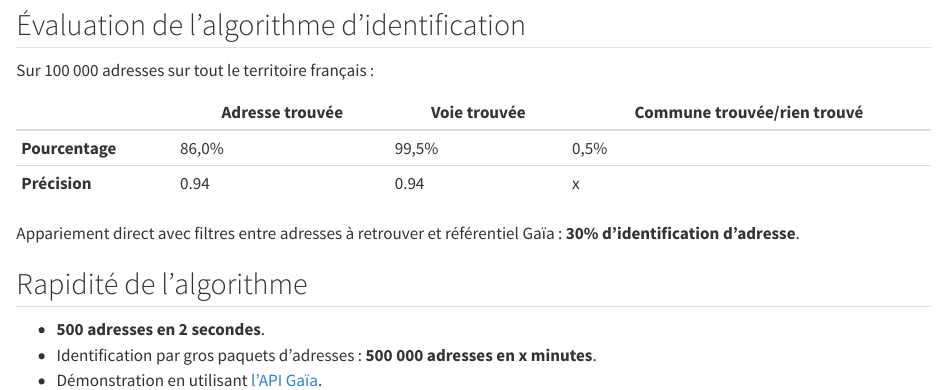
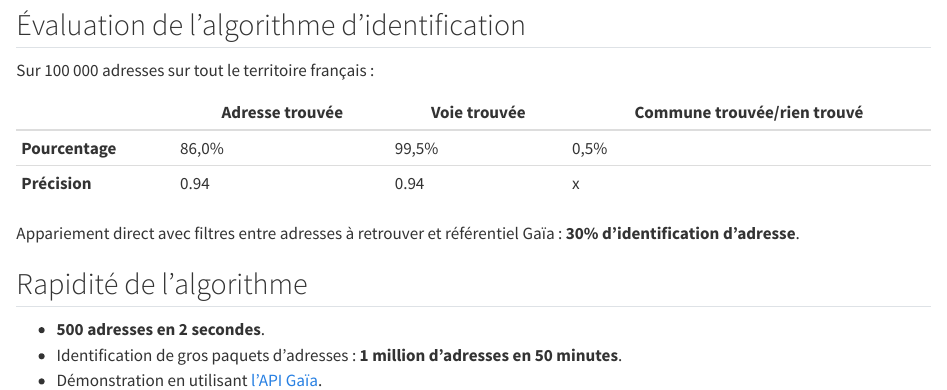
Before and after one commit to InseeFrLab/address-search-gaia-docs, a Quarto document (src/seminaire-dms/sections/5-results.qmd): the page in a window 1100 px wide, from 300 px down. Rendered offline with R 4.5, knitr and Pandoc in place of Quarto, with nearby package versions.

Commit message:
ajout temps issu de tests de charge

```diff
--- a/src/seminaire-dms/sections/5-results.qmd
+++ b/src/seminaire-dms/sections/5-results.qmd
@@ -33,13 +33,13 @@ Appariement direct avec filtres entre adresses à retrouver et référentiel Ga
 
 - Précision = Vrais positifs/ positifs (vp + fp)
 
-- A titre de comparaison, un appariement direct entre les adresses à retrouver et le référentiel Gaïa donnerait 30% d'identification à condition que les filtres présentés précédement soient appliqués.
+- A titre de comparaison, un appariement direct entre les adresses à retrouver et le référentiel Gaïa donnerait 30% d'identification à condition que les filtres présentés précédemment soient appliqués.
 :::
 
 ## Rapidité de l'algorithme
 
 - [**500 adresses en 2 secondes**]{.blue2}.
-- Identification par gros paquets d'adresses : [**500 000 adresses en x minutes**]{.green2}.
+- Identification de gros paquets d'adresses : [**1 million d'adresses en 50 minutes**]{.green2}.
 - Démonstration en utilisant [l'API Gaïa](https://api-interrogation-geo.insee.fr/swagger-ui/index.html).
 
 <!-- ## Utilisation du moteur au sein du projet Gaïa
```
